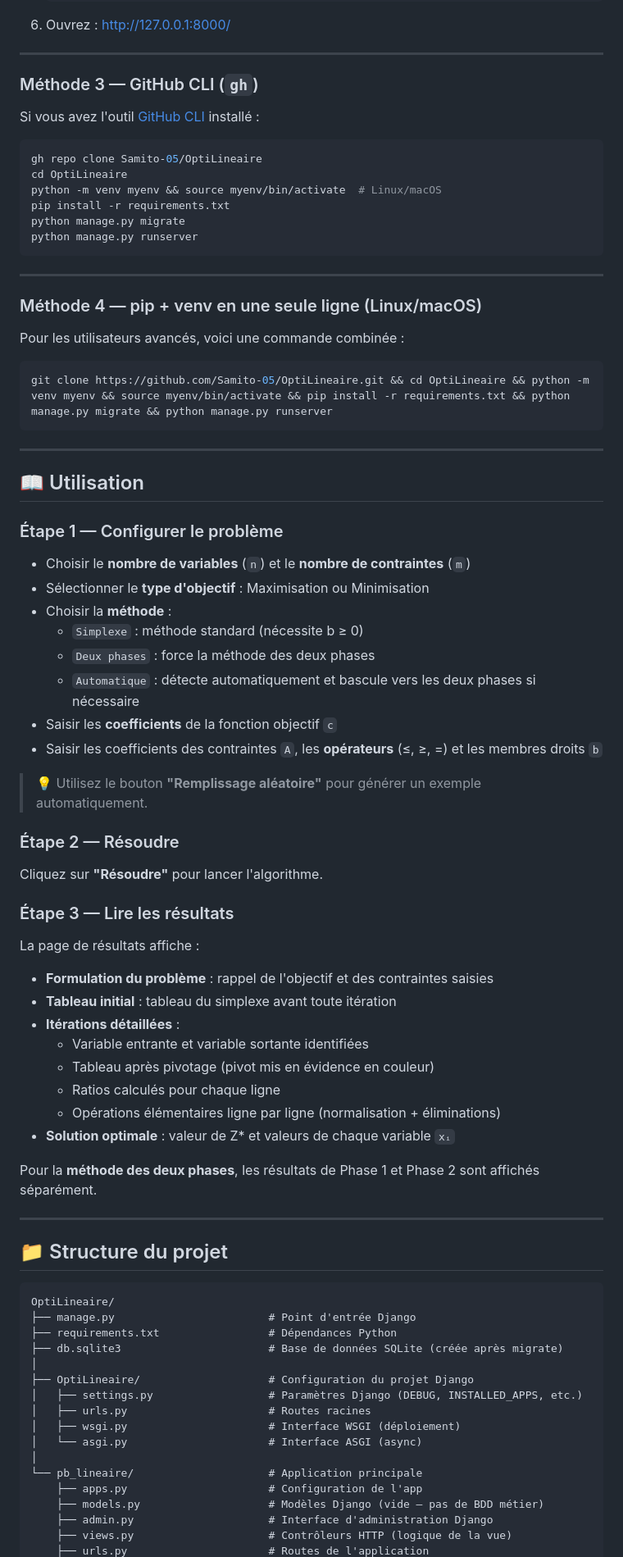
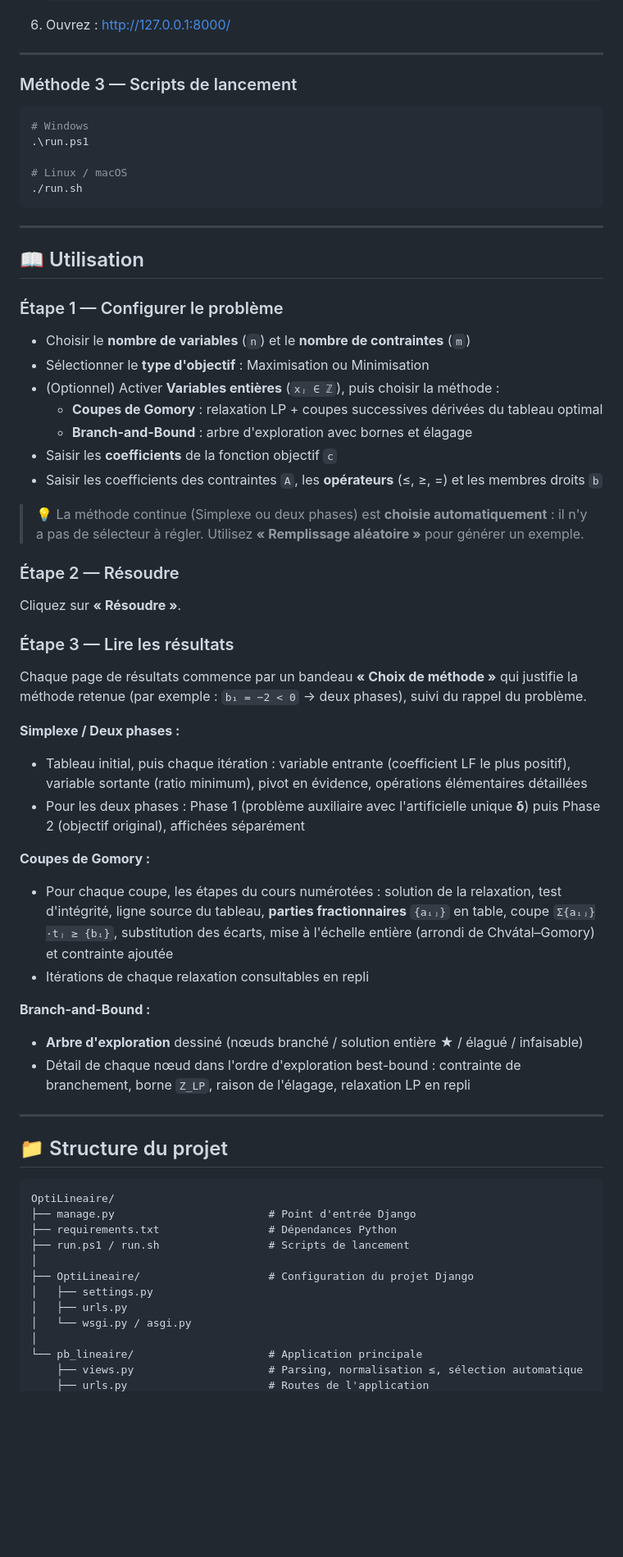
Before and after one commit to Samito-05/OptiLineaire, a Markdown page: README.md, the part around one of its changes. Shown at 82% size. GitHub-like rendering; blank space fills up the shorter version.

````diff
--- a/README.md
+++ b/README.md
@@ -107,27 +113,14 @@ Application web pour la résolution de problèmes de **programmation linéaire**
 
 ---
 
-### Méthode 3 — GitHub CLI (`gh`)
-
-Si vous avez l'outil [GitHub CLI](https://cli.github.com/) installé :
+### Méthode 3 — Scripts de lancement
 
 ```bash
-gh repo clone Samito-05/OptiLineaire
-cd OptiLineaire
-python -m venv myenv && source myenv/bin/activate  # Linux/macOS
-pip install -r requirements.txt
-python manage.py migrate
-python manage.py runserver
-```
+# Windows
+.\run.ps1
 
----
-
-### Méthode 4 — pip + venv en une seule ligne (Linux/macOS)
-
-Pour les utilisateurs avancés, voici une commande combinée :
-
-```bash
-git clone https://github.com/Samito-05/OptiLineaire.git && cd OptiLineaire && python -m venv myenv && source myenv/bin/activate && pip install -r requirements.txt && python manage.py migrate && python manage.py runserver
+# Linux / macOS
+./run.sh
 ```
 
 ---
@@ -138,33 +131,41 @@ git clone https://github.com/Samito-05/OptiLineaire.git && cd OptiLineaire && py
 
 - Choisir le **nombre de variables** (`n`) et le **nombre de contraintes** (`m`)
 - Sélectionner le **type d'objectif** : Maximisation ou Minimisation
-- Choisir la **méthode** :
-  - `Simplexe` : méthode standard (nécessite b ≥ 0)
-  - `Deux phases` : force la méthode des deux phases
-  - `Automatique` : détecte automatiquement et bascule vers les deux phases si nécessaire
+- (Optionnel) Activer **Variables entières** (`xⱼ ∈ ℤ`), puis choisir la méthode :
+  - **Coupes de Gomory** : relaxation LP + coupes successives dérivées du tableau optimal
+  - **Branch-and-Bound** : arbre d'exploration avec bornes et élagage
 - Saisir les **coefficients** de la fonction objectif `c`
 - Saisir les coefficients des contraintes `A`, les **opérateurs** (≤, ≥, =) et les membres droits `b`
 
-> 💡 Utilisez le bouton **"Remplissage aléatoire"** pour générer un exemple automatiquement.
+> 💡 La méthode continue (Simplexe ou deux phases) est **choisie automatiquement** :
+> il n'y a pas de sélecteur à régler. Utilisez **« Remplissage aléatoire »** pour générer un exemple.
 
 ### Étape 2 — Résoudre
 
-Cliquez sur **"Résoudre"** pour lancer l'algorithme.
+Cliquez sur **« Résoudre »**.
 
 ### Étape 3 — Lire les résultats
 
-La page de résultats affiche :
+Chaque page de résultats commence par un bandeau **« Choix de méthode »** qui justifie
+la méthode retenue (par exemple : `b₁ = −2 < 0` → deux phases), suivi du rappel du problème.
 
-- **Formulation du problème** : rappel de l'objectif et des contraintes saisies
-- **Tableau initial** : tableau du simplexe avant toute itération
-- **Itérations détaillées** :
-  - Variable entrante et variable sortante identifiées
-  - Tableau après pivotage (pivot mis en évidence en couleur)
-  - Ratios calculés pour chaque ligne
-  - Opérations élémentaires ligne par ligne (normalisation + éliminations)
-- **Solution optimale** : valeur de Z* et valeurs de chaque variable `xᵢ`
+**Simplexe / Deux phases :**
+- Tableau initial, puis chaque itération : variable entrante (coefficient LF le plus positif),
+  variable sortante (ratio minimum), pivot en évidence, opérations élémentaires détaillées
+- Pour les deux phases : Phase 1 (problème auxiliaire avec l'artificielle unique **δ**)
+  puis Phase 2 (objectif original), affichées séparément
 
-Pour la **méthode des deux phases**, les résultats de Phase 1 et Phase 2 sont affichés séparément.
+**Coupes de Gomory :**
+- Pour chaque coupe, les étapes du cours numérotées : solution de la relaxation, test
+  d'intégrité, ligne source du tableau, **parties fractionnaires** `{aᵢⱼ}` en table,
+  coupe `Σ{aᵢⱼ}·tⱼ ≥ {bᵢ}`, substitution des écarts, mise à l'échelle entière
+  (arrondi de Chvátal–Gomory) et contrainte ajoutée
+- Itérations de chaque relaxation consultables en repli
+
+**Branch-and-Bound :**
+- **Arbre d'exploration** dessiné (nœuds branché / solution entière ★ / élagué / infaisable)
+- Détail de chaque nœud dans l'ordre d'exploration best-bound : contrainte de branchement,
+  borne `Z_LP`, raison de l'élagage, relaxation LP en repli
 
 ---
 
@@ -174,17 +175,13 @@ Pour la **méthode des deux phases**, les résultats de Phase 1 et Phase 2 sont
 OptiLineaire/
 ├── manage.py                        # Point d'entrée Django
 ├── requirements.txt                 # Dépendances Python
-├── db.sqlite3                       # Base de données SQLite (créée après migrate)
+├── run.ps1 / run.sh                 # Scripts de lancement
 │
 ├── OptiLineaire/                    # Configuration du projet Django
-│   ├── settings.py                  # Paramètres Django (DEBUG, INSTALLED_APPS, etc.)
-│   ├── urls.py                      # Routes racines
-│   ├── wsgi.py                      # Interface WSGI (déploiement)
-│   └── asgi.py                      # Interface ASGI (async)
+│   ├── settings.py
+│   ├── urls.py
+│   └── wsgi.py / asgi.py
 │
 └── pb_lineaire/                     # Application principale
-    ├── apps.py                      # Configuration de l'app
-    ├── models.py                    # Modèles Django (vide — pas de BDD métier)
-    ├── admin.py                     # Interface d'administration Django
-    ├── views.py                     # Contrôleurs HTTP (logique de la vue)
+    ├── views.py                     # Parsing, normalisation ≤, sélection automatique
     ├── urls.py                      # Routes de l'application
````
Also changed, not shown: other parts of README.md (+109 -90 lines).
